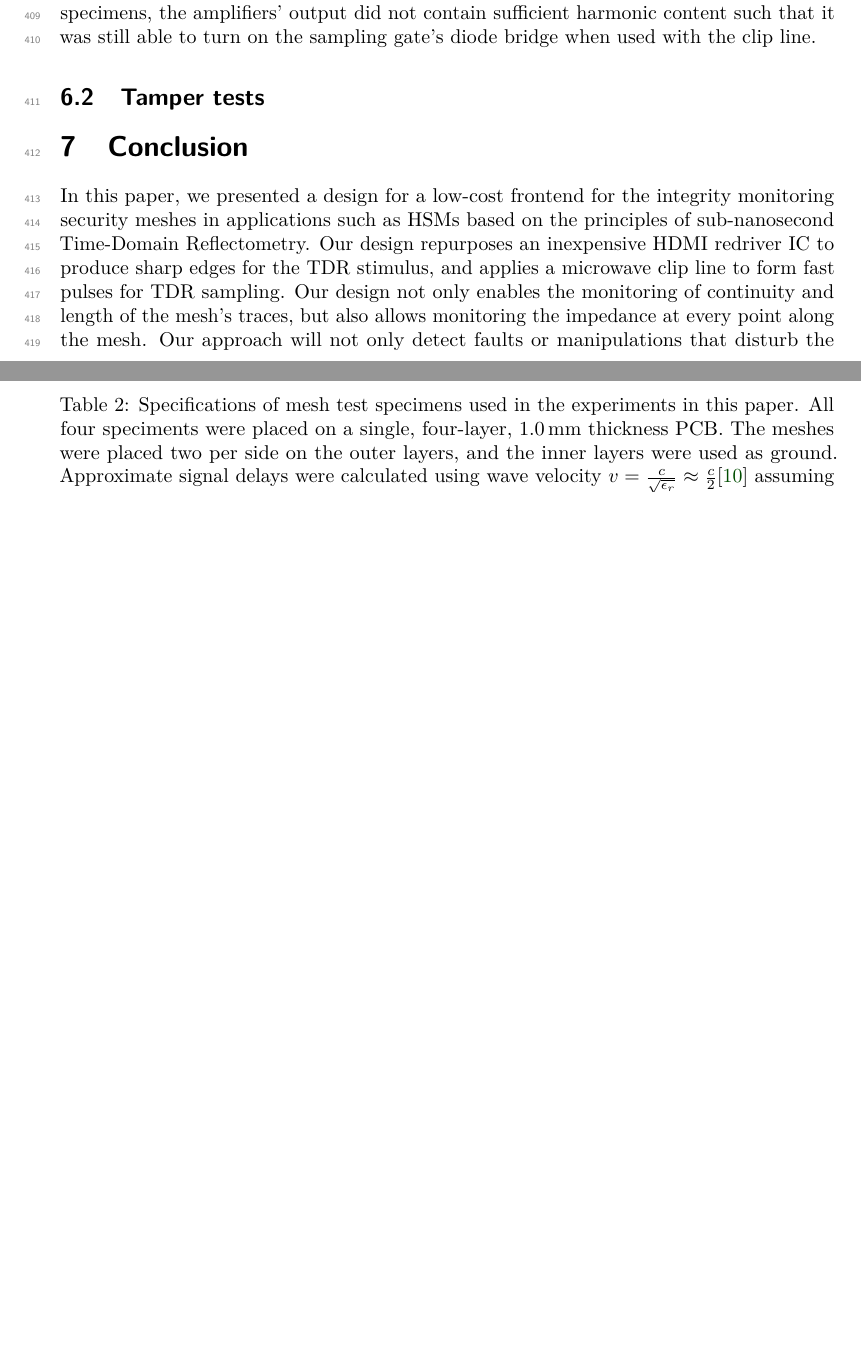
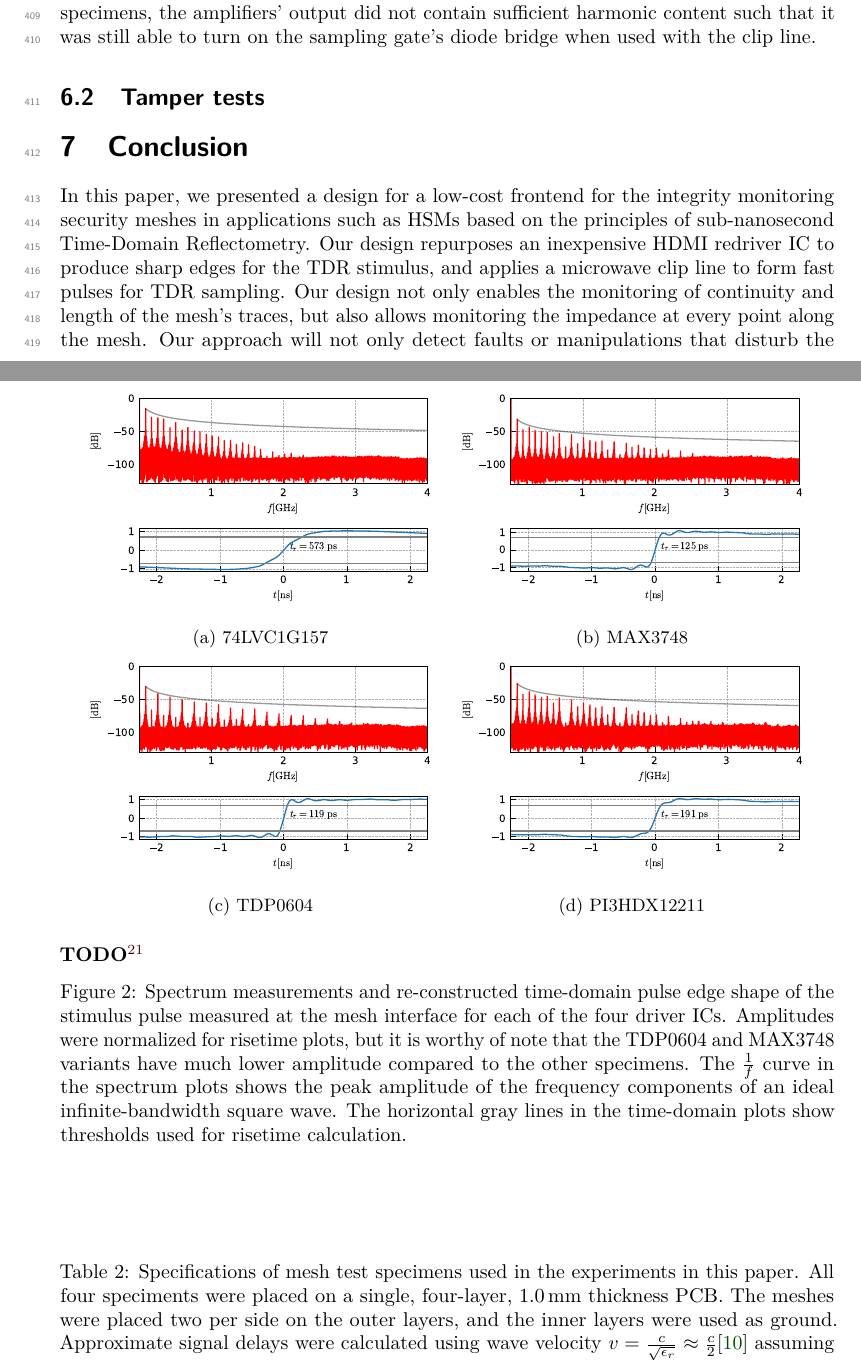
Before and after one commit to jaseg/sampling-mesh-monitor, a LaTeX document (paper/paper.tex): two parts of pages 10 and 11 of 13 before the commit and two parts of pages 10 and 11 of 14 after it, joined at a grey line, cut so that both start at the same text, the shorter picture padded with empty space. Compiled offline with pdfLaTeX.

Commit message:
Add spectrum plots, looking good!

```diff
--- a/paper/paper.tex
+++ b/paper/paper.tex
@@ -497,6 +497,43 @@ content such that it was still able to turn on the sampling gate's diode bridge
     \label{fig_edge_risetime}
 \end{figure}
 
+\begin{figure}
+    \begin{center}
+        \begin{subfigure}{0.48\textwidth}
+            \centering
+            \includegraphics[width=\textwidth]{fig_spec_risetime_74lvc.pdf}
+            \caption{74LVC1G157}
+            \label{fig_spec_risetime_74lvc}
+        \end{subfigure}
+        \unskip\begin{subfigure}{0.48\textwidth}
+            \centering
+            \includegraphics[width=\textwidth]{fig_spec_risetime_max3748.pdf}
+            \caption{MAX3748}
+            \label{fig_spec_risetime_max3748}
+        \end{subfigure}
+
+        \begin{subfigure}{0.48\textwidth}
+            \centering
+            \includegraphics[width=\textwidth]{fig_spec_risetime_tdp0604.pdf}
+            \caption{TDP0604}
+            \label{fig_spec_risetime_tdp0604}
+        \end{subfigure}
+        \unskip\begin{subfigure}{0.48\textwidth}
+            \centering
+            \includegraphics[width=\textwidth]{fig_spec_risetime_pi3hdx.pdf}
+            \caption{PI3HDX12211}
+            \label{fig_spec_risetime_pi3hdx}
+        \end{subfigure}
+    \end{center}
+    \caption{Spectrum measurements and re-constructed time-domain pulse edge shape of the stimulus pulse measured at the
+    mesh interface for each of the four driver ICs. Amplitudes were normalized for risetime plots, but it is worthy of
+    note that the TDP0604 and MAX3748 variants have much lower amplitude compared to the other specimens. The
+    $\frac{1}{f}$ curve in the spectrum plots shows the peak amplitude of the frequency components of an ideal
+    infinite-bandwidth square wave. The horizontal gray lines in the time-domain plots show thresholds used for risetime
+    calculation.}
+    \label{fig_edge_risetime}\todo{concrete amplitude values from home scope}
+\end{figure}
+
 \begin{table}
     \begin{center}
         \begin{tabular}{r|cccc}
```
Also changed, not shown: paper/fig_spec_risetime_74lvc.pdf (added), paper/fig_spec_risetime_max3748.pdf (added), paper/fig_spec_risetime_pi3hdx.pdf (added), paper/fig_spec_risetime_tdp0604.pdf (added), 1 other file.
